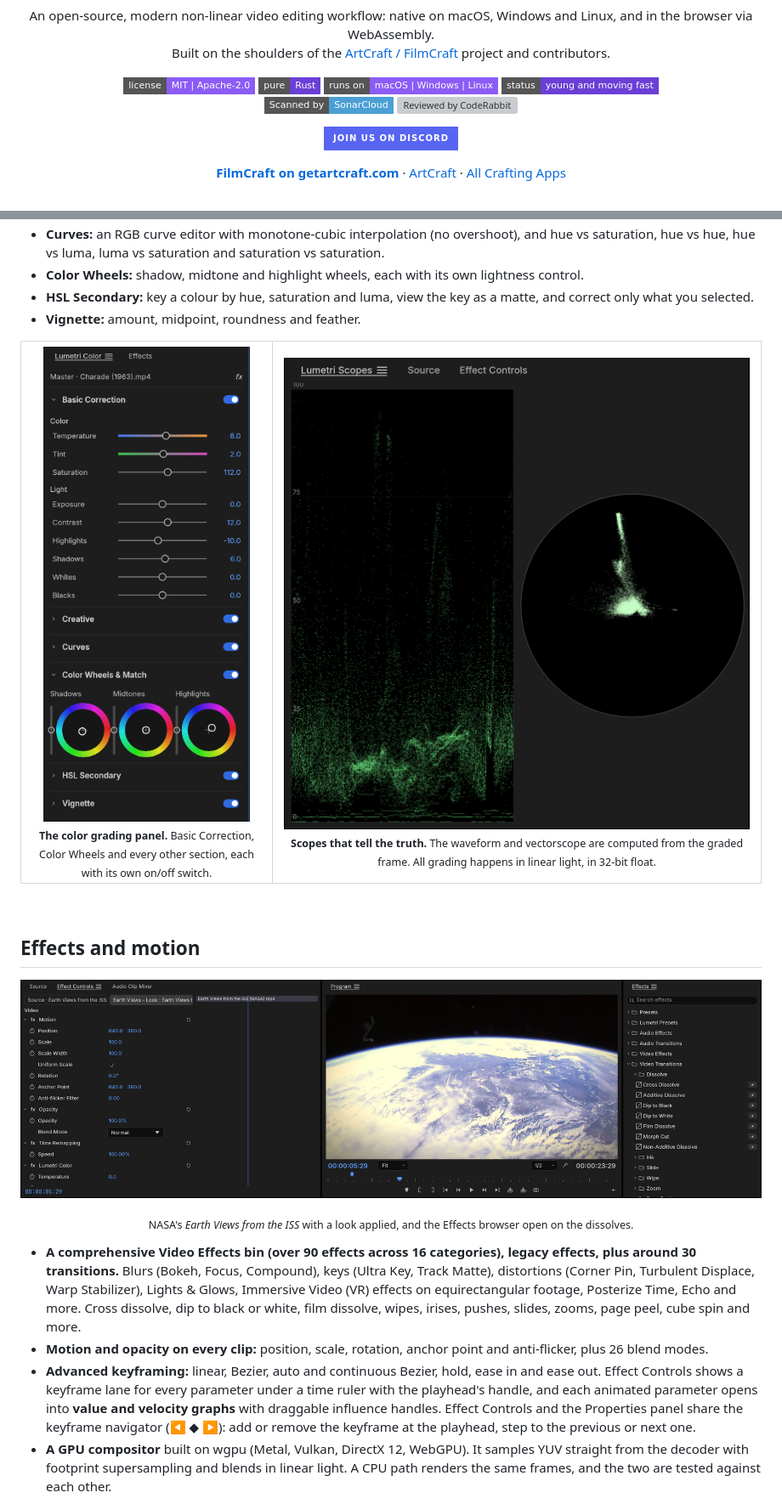
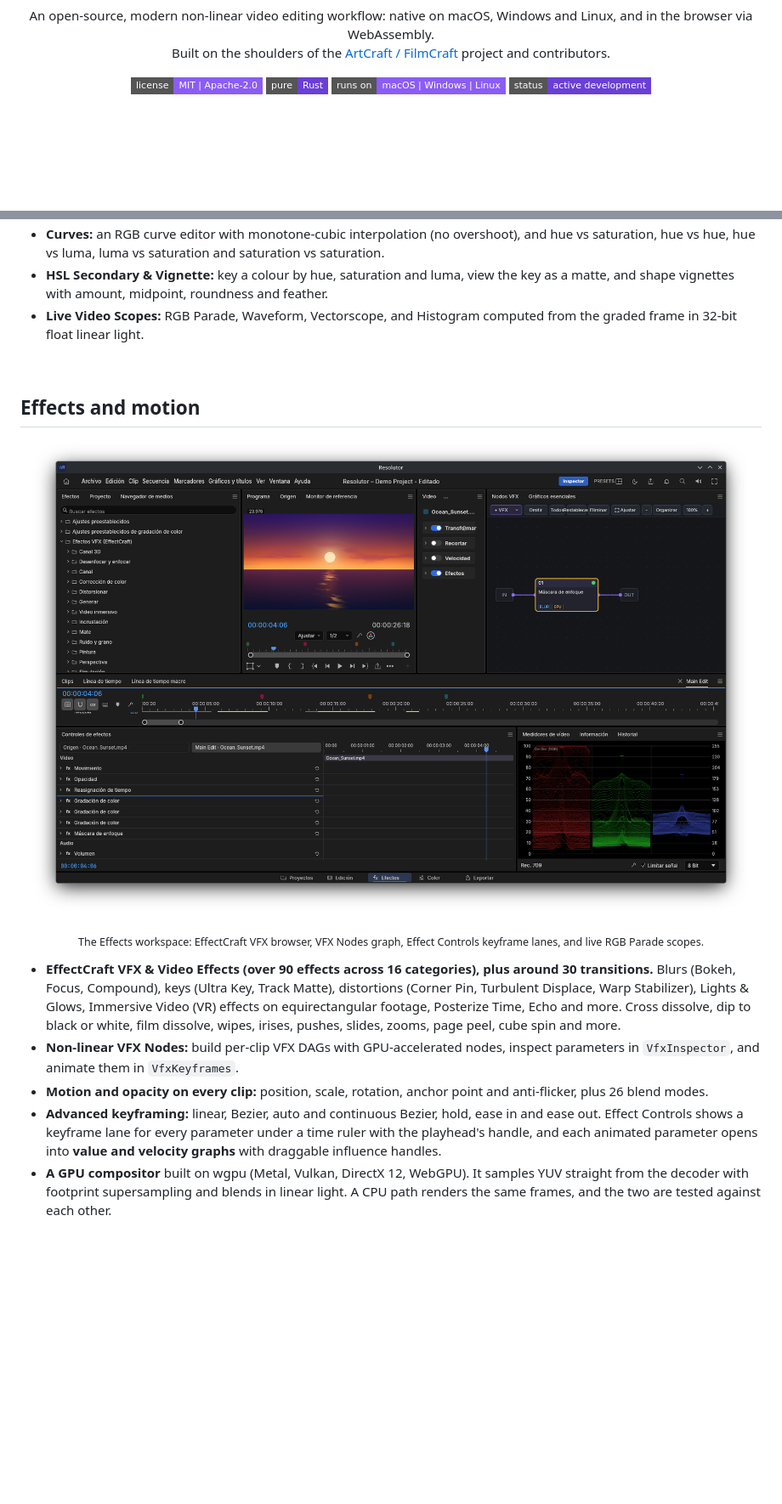
Before and after one commit to woldercraft/woldercraft-resolutor, a Markdown page: README.md, 2 parts joined by grey strips. Shown at 85% size. GitHub-like rendering; pictures changed too: docs/images/resolutor-effects.png (added); badges without logos; blank space fills up the shorter version; grey boxes are pictures that could not be loaded.

```diff
--- a/README.md
+++ b/README.md
@@ -17,20 +17,7 @@
   <a href="#license-and-credits"><img alt="License: MIT OR Apache-2.0" src="https://img.shields.io/badge/license-MIT%20%7C%20Apache--2.0-8b5cf6?style=flat-square"></a>
   <img alt="Written in pure Rust" src="https://img.shields.io/badge/pure-Rust-6a3fd6?style=flat-square&logo=rust&logoColor=white">
   <img alt="Runs on macOS, Windows and Linux" src="https://img.shields.io/badge/runs%20on-macOS%20%7C%20Windows%20%7C%20Linux-8b5cf6?style=flat-square">
-  <a href="#status"><img alt="Status: young and moving fast" src="https://img.shields.io/badge/status-young%20and%20moving%20fast-6a3fd6?style=flat-square"></a>
-  <br>
-  <a href="https://sonarcloud.io/project/overview?id=storytold_filmcraft"><img alt="Scanned by SonarCloud" src="https://img.shields.io/badge/Scanned_by-SonarCloud-4b9fd5?style=flat-square&logo=sonarqubecloud&logoColor=white"></a>
-  <a href="https://coderabbit.ai"><img alt="Reviewed by CodeRabbit" src="https://img.shields.io/coderabbit/prs/github/storytold/filmcraft?style=flat-square&label=Reviewed%20by%20CodeRabbit&logo=coderabbit"></a>
-</p>
-
-<p align="center">
-  <a href="https://discord.gg/artcraft"><img alt="Join the ArtCraft community on Discord" src="https://img.shields.io/badge/Join%20us%20on%20Discord-5865F2?style=for-the-badge&logo=discord&logoColor=white" height="40"></a>
-</p>
-
-<p align="center">
-  <a href="https://getartcraft.com/apps/filmcraft"><b>FilmCraft on getartcraft.com</b></a> ·
-  <a href="https://getartcraft.com/">ArtCraft</a> ·
-  <a href="https://getartcraft.com/apps">All Crafting Apps</a>
+  <a href="#status"><img alt="Status: active development" src="https://img.shields.io/badge/status-active%20development-6a3fd6?style=flat-square"></a>
 </p>
 
 <br>
@@ -107,32 +78,19 @@ FilmCraft is a professional non-linear editor: familiar panels, workspaces, tool
 - **Curves:** an RGB curve editor with monotone-cubic interpolation (no overshoot), and hue vs saturation, hue vs hue, hue vs luma, luma vs saturation and saturation vs saturation.
-- **Color Wheels:** shadow, midtone and highlight wheels, each with its own lightness control.
-- **HSL Secondary:** key a colour by hue, saturation and luma, view the key as a matte, and correct only what you selected.
-- **Vignette:** amount, midpoint, roundness and feather.
-
-<table>
-  <tr>
-    <td width="34%" valign="top" align="center">
-      <img src="docs/images/filmcraft-color-panel.png" alt="The color grading panel on Charade (1963): Basic Correction sliders with coloured temperature and tint tracks, collapsed Creative and Curves sections, shadow, midtone and highlight colour wheels, and HSL Secondary and Vignette toggles"><br>
-      <sub><b>The color grading panel.</b> Basic Correction, Color Wheels and every other section, each with its own on/off switch.</sub>
-    </td>
-    <td width="66%" valign="top" align="center">
-      <img src="docs/images/filmcraft-scopes.png" alt="The video scopes: a green luma waveform and a vectorscope of a Charade (1963) frame"><br>
-      <sub><b>Scopes that tell the truth.</b> The waveform and vectorscope are computed from the graded frame. All grading happens in linear light, in 32-bit float.</sub>
-    </td>
-  </tr>
-</table>
+- **HSL Secondary &amp; Vignette:** key a colour by hue, saturation and luma, view the key as a matte, and shape vignettes with amount, midpoint, roundness and feather.
+- **Live Video Scopes:** RGB Parade, Waveform, Vectorscope, and Histogram computed from the graded frame in 32-bit float linear light.
 
 <br>
 
 ## Effects and motion
 
 <p align="center">
-  <img src="docs/images/filmcraft-effects.png" alt="Effects workspace: Effect Controls with Motion, Opacity, Time Remapping and a colour grade, NASA's Earth Views from the ISS in the Program monitor, and the Effects browser open on the Dissolve transitions" width="100%">
+  <img src="docs/images/resolutor-effects.png" alt="Effects workspace in Woldercraft Resolutor: EffectCraft VFX browser on the left, Program monitor, Transform/Crop/Speed/Effects inspector toggles, VFX Nodes DAG with Unsharp Mask GPU node, Effect Controls keyframe lanes, and live RGB Parade scopes" width="100%">
 </p>
 
-<p align="center"><sub>NASA's <i>Earth Views from the ISS</i> with a look applied, and the Effects browser open on the dissolves.</sub></p>
+<p align="center"><sub>The Effects workspace: EffectCraft VFX browser, VFX Nodes graph, Effect Controls keyframe lanes, and live RGB Parade scopes.</sub></p>
 
-- **A comprehensive Video Effects bin (over 90 effects across 16 categories), legacy effects, plus around 30 transitions.** Blurs (Bokeh, Focus, Compound), keys (Ultra Key, Track Matte), distortions (Corner Pin, Turbulent Displace, Warp Stabilizer), Lights & Glows, Immersive Video (VR) effects on equirectangular footage, Posterize Time, Echo and more. Cross dissolve, dip to black or white, film dissolve, wipes, irises, pushes, slides, zooms, page peel, cube spin and more.
+- **EffectCraft VFX &amp; Video Effects (over 90 effects across 16 categories), plus around 30 transitions.** Blurs (Bokeh, Focus, Compound), keys (Ultra Key, Track Matte), distortions (Corner Pin, Turbulent Displace, Warp Stabilizer), Lights &amp; Glows, Immersive Video (VR) effects on equirectangular footage, Posterize Time, Echo and more. Cross dissolve, dip to black or white, film dissolve, wipes, irises, pushes, slides, zooms, page peel, cube spin and more.
+- **Non-linear VFX Nodes:** build per-clip VFX DAGs with GPU-accelerated nodes, inspect parameters in `VfxInspector`, and animate them in `VfxKeyframes`.
 - **Motion and opacity on every clip:** position, scale, rotation, anchor point and anti-flicker, plus 26 blend modes.
-- **Advanced keyframing:** linear, Bezier, auto and continuous Bezier, hold, ease in and ease out. Effect Controls shows a keyframe lane for every parameter under a time ruler with the playhead's handle, and each animated parameter opens into **value and velocity graphs** with draggable influence handles. Effect Controls and the Properties panel share the keyframe navigator (◀ ◆ ▶): add or remove the keyframe at the playhead, step to the previous or next one.
+- **Advanced keyframing:** linear, Bezier, auto and continuous Bezier, hold, ease in and ease out. Effect Controls shows a keyframe lane for every parameter under a time ruler with the playhead's handle, and each animated parameter opens into **value and velocity graphs** with draggable influence handles.
 - **A GPU compositor** built on wgpu (Metal, Vulkan, DirectX 12, WebGPU). It samples YUV straight from the decoder with footprint supersampling and blends in linear light. A CPU path renders the same frames, and the two are tested against each other.
```
Also changed, not shown: other parts of README.md (+16 -38 lines), ATTRIBUTION.md (+4 -0 lines), docs/images/resolutor-color.png (added), docs/images/resolutor-edit.png (added), docs/images/resolutor-export.png (added), 4 other files.
